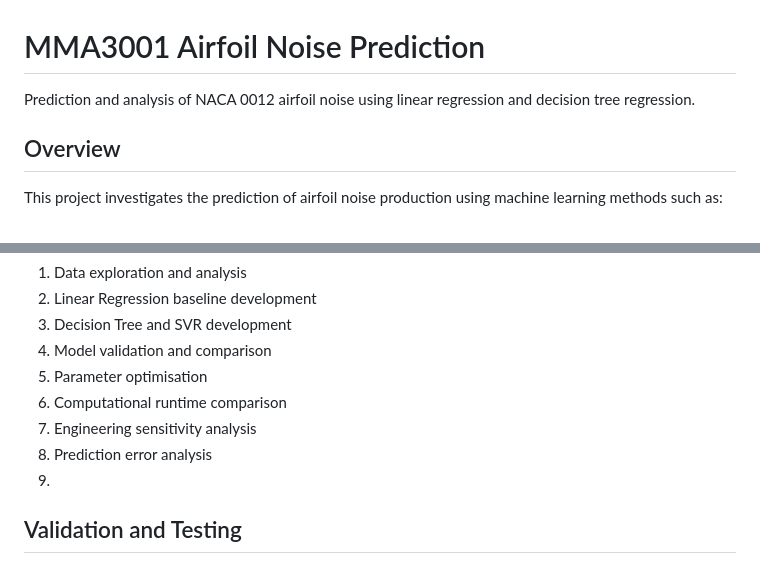
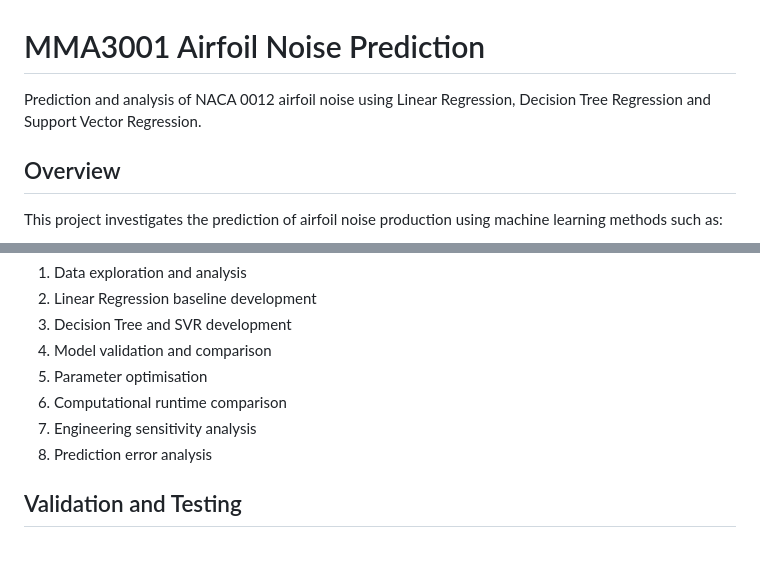
Before and after one commit to lkoc0002/MMA3001-Project-Airfoil-Noise-Prediction, a Markdown page: README.md, 2 parts joined by grey strips. GitHub-like rendering.

```diff
--- a/README.md
+++ b/README.md
@@ -1,5 +1,5 @@
 # MMA3001 Airfoil Noise Prediction
-Prediction and analysis of NACA 0012 airfoil noise using linear regression and decision tree regression.
+Prediction and analysis of NACA 0012 airfoil noise using Linear Regression, Decision Tree Regression and Support Vector Regression.
 
 ## Overview
 This project investigates the prediction of airfoil noise production using machine learning methods such as:
@@ -60,7 +60,7 @@ The workflow consists of:
 6. Computational runtime comparison
 7. Engineering sensitivity analysis
 8. Prediction error analysis
-9.
+
 ## Validation and Testing
 
 Model performance is evaluated using a withheld test dataset and cross validation. MAE, RMSE and R² are used to evaluate predictive performance.
```
